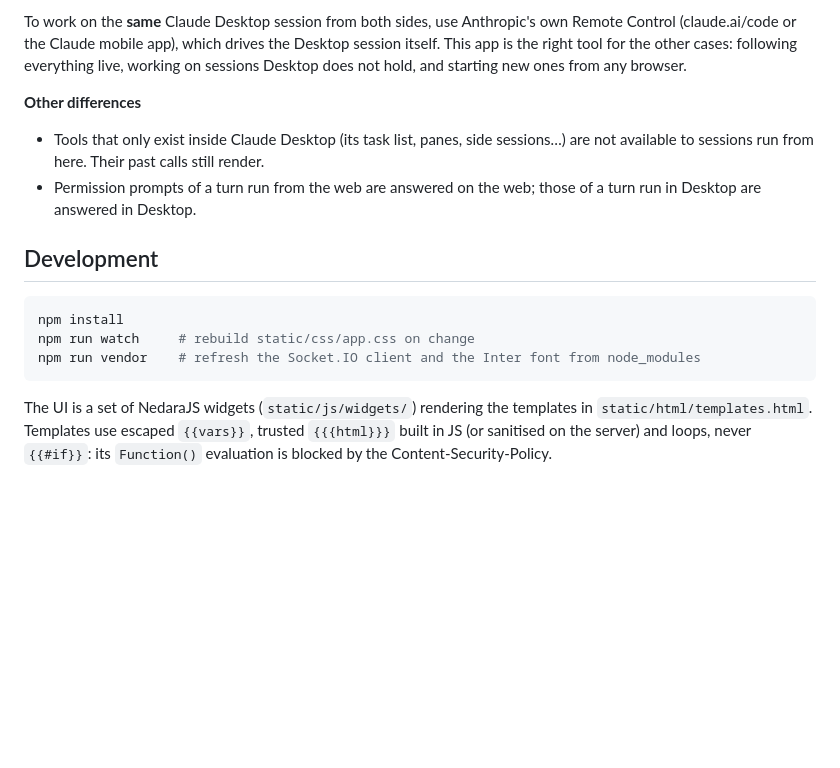
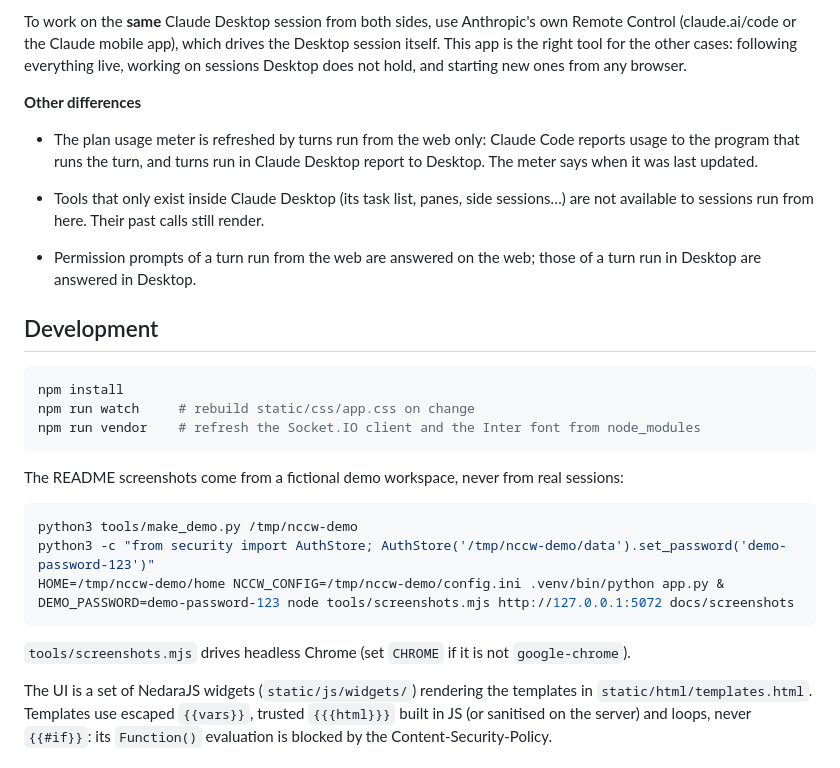
Before and after one commit to Nedara-Project/nedara-claude-code-web, a Markdown page: README.md, the part around one of its changes. Drawn GitHub-style; blank space fills up the shorter version.

````diff
--- a/README.md
+++ b/README.md
@@ -344,6 +361,10 @@ working on sessions Desktop does not hold, and starting new ones from any browse
 
 **Other differences**
 
+- The plan usage meter is refreshed by turns run from the web only: Claude Code reports
+  usage to the program that runs the turn, and turns run in Claude Desktop report to
+  Desktop. The meter says when it was last updated.
+
 - Tools that only exist inside Claude Desktop (its task list, panes, side sessions…) are not
   available to sessions run from here. Their past calls still render.
 - Permission prompts of a turn run from the web are answered on the web; those of a turn
@@ -357,6 +378,17 @@ npm run watch     # rebuild static/css/app.css on change
 npm run vendor    # refresh the Socket.IO client and the Inter font from node_modules
 ```
 
+The README screenshots come from a fictional demo workspace, never from real sessions:
+
+```bash
+python3 tools/make_demo.py /tmp/nccw-demo
+python3 -c "from security import AuthStore; AuthStore('/tmp/nccw-demo/data').set_password('demo-password-123')"
+HOME=/tmp/nccw-demo/home NCCW_CONFIG=/tmp/nccw-demo/config.ini .venv/bin/python app.py &
+DEMO_PASSWORD=demo-password-123 node tools/screenshots.mjs http://127.0.0.1:5072 docs/screenshots
+```
+
+`tools/screenshots.mjs` drives headless Chrome (set `CHROME` if it is not `google-chrome`).
+
 The UI is a set of NedaraJS widgets (`static/js/widgets/`) rendering the templates in
 `static/html/templates.html`. Templates use escaped `{{vars}}`, trusted `{{{html}}}` built
 in JS (or sanitised on the server) and loops, never `{{#if}}`: its `Function()` evaluation
````
Also changed, not shown: other parts of README.md (+17 -0 lines), docs/screenshots/changes-light.png (added), docs/screenshots/conversation-dark.png (added), docs/screenshots/mobile-light.png (added), docs/screenshots/permission-dark.png (added), docs/screenshots/sign-in.png (added), 14 other files.
